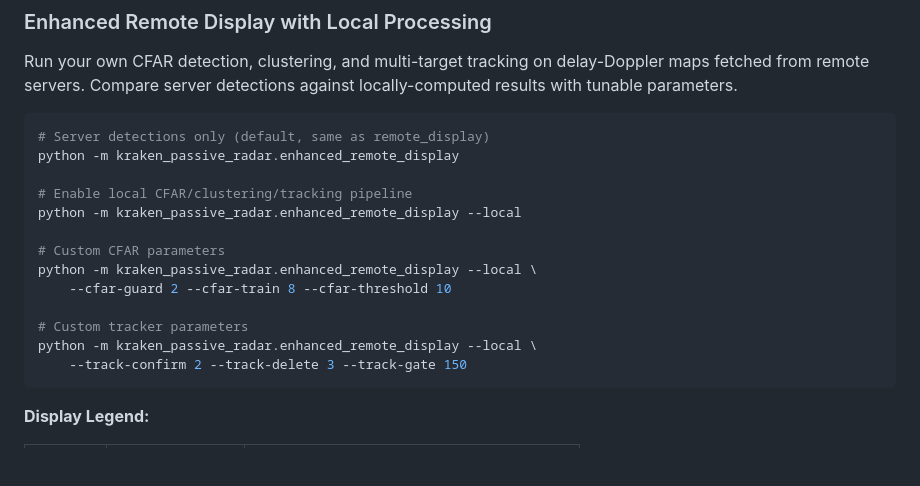
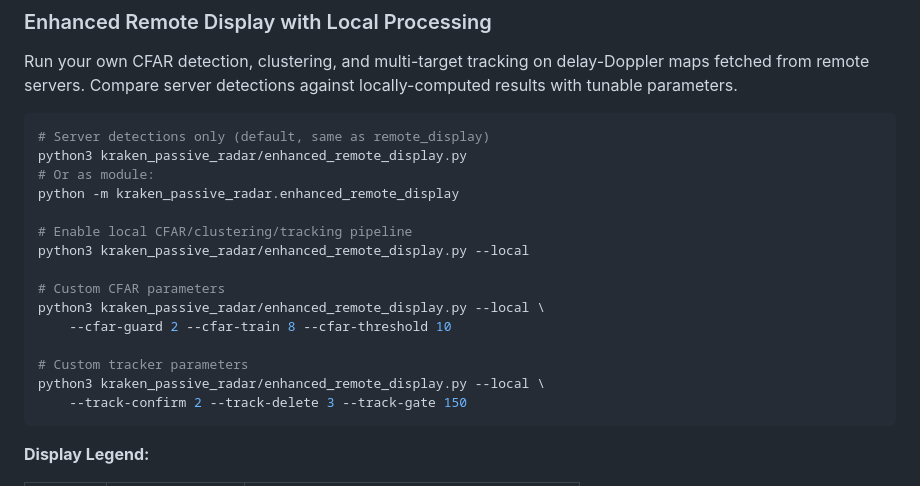
Before and after one commit to n4hy/PassiveRadar_Kraken, a Markdown page: README.md, the part around the change. GitHub-like rendering; blank space fills up the shorter version.

Commit message:
Update README with direct script invocation for enhanced_remote_display
Document that enhanced_remote_display.py can now be run directly
as a script in addition to the module syntax.

Co-Authored-By: Claude Opus 4.5 <noreply@anthropic.com>

````diff
--- a/README.md
+++ b/README.md
@@ -912,17 +912,19 @@ Run your own CFAR detection, clustering, and multi-target tracking on delay-Dopp
 
 ```bash
 # Server detections only (default, same as remote_display)
+python3 kraken_passive_radar/enhanced_remote_display.py
+# Or as module:
 python -m kraken_passive_radar.enhanced_remote_display
 
 # Enable local CFAR/clustering/tracking pipeline
-python -m kraken_passive_radar.enhanced_remote_display --local
+python3 kraken_passive_radar/enhanced_remote_display.py --local
 
 # Custom CFAR parameters
-python -m kraken_passive_radar.enhanced_remote_display --local \
+python3 kraken_passive_radar/enhanced_remote_display.py --local \
     --cfar-guard 2 --cfar-train 8 --cfar-threshold 10
 
 # Custom tracker parameters
-python -m kraken_passive_radar.enhanced_remote_display --local \
+python3 kraken_passive_radar/enhanced_remote_display.py --local \
     --track-confirm 2 --track-delete 3 --track-gate 150
 ```
 
````
